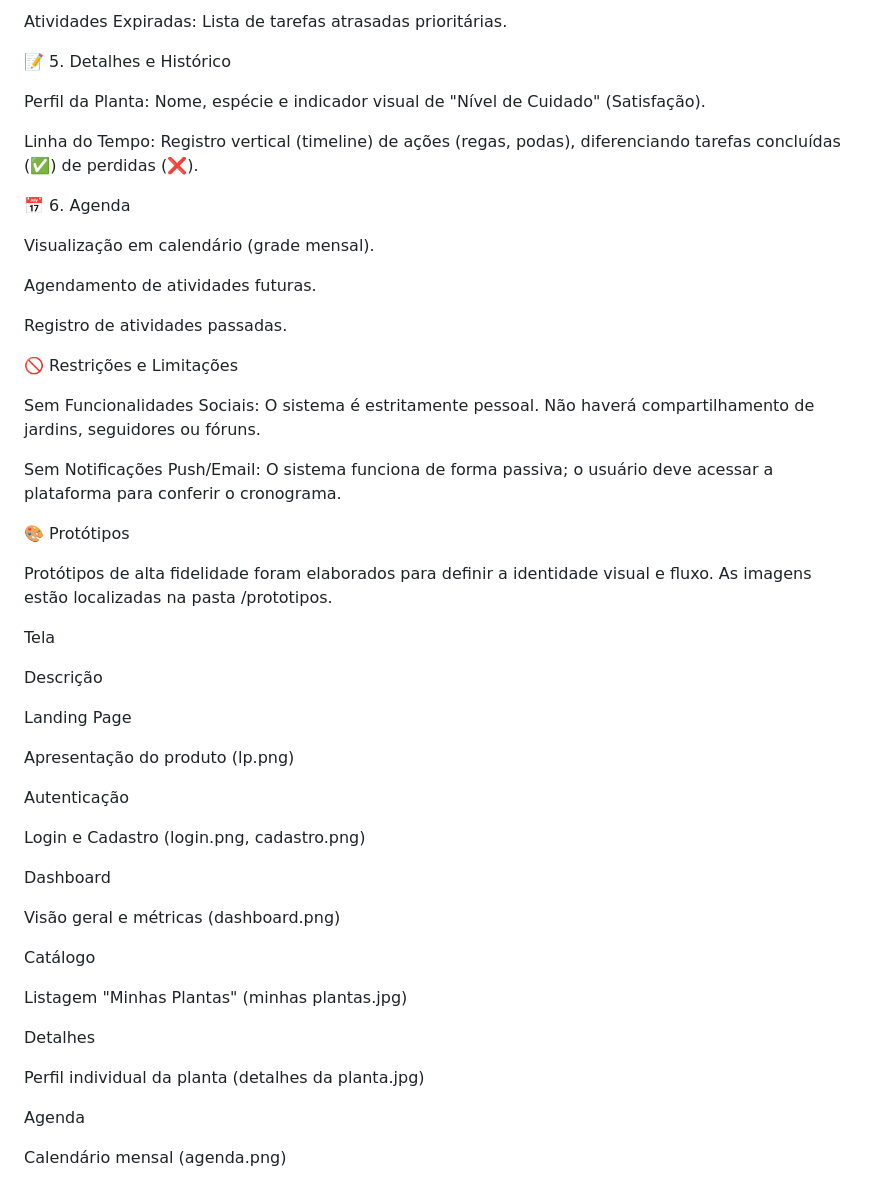
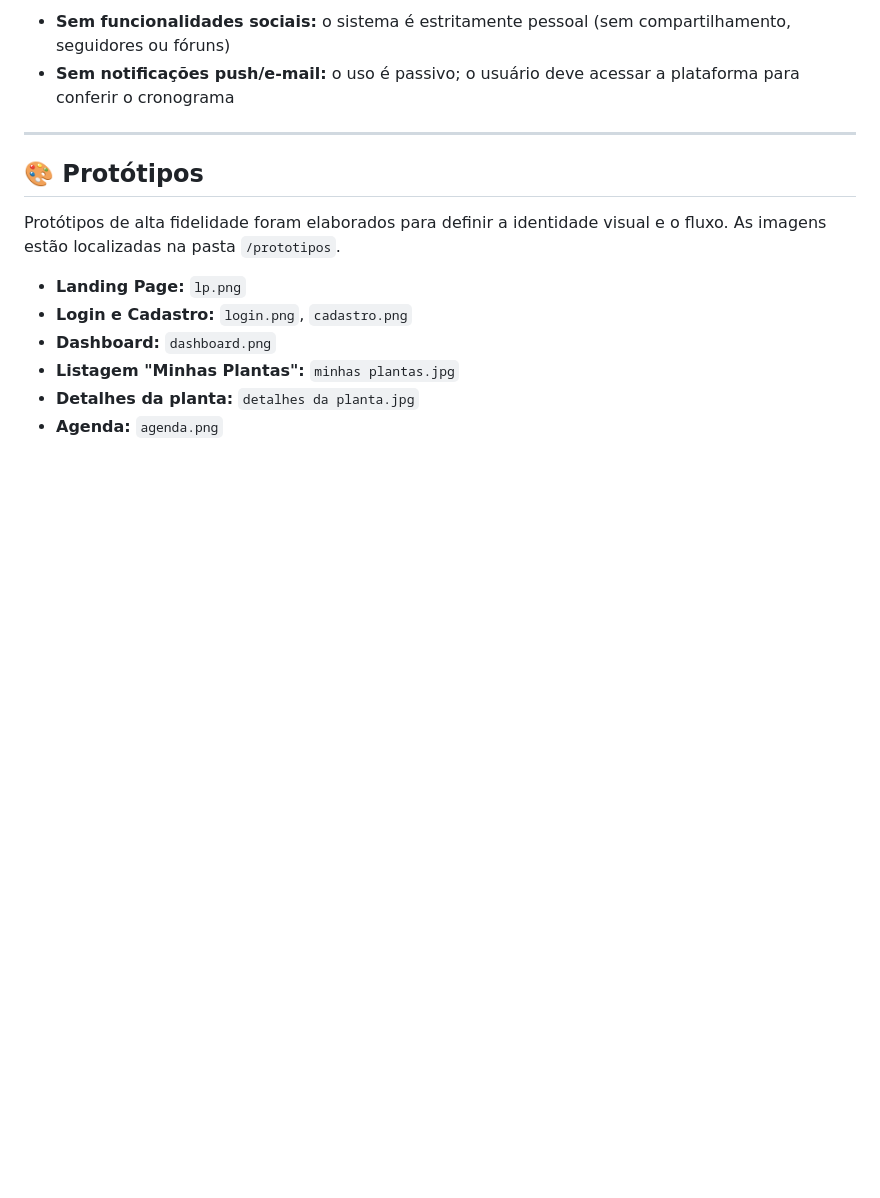
Before and after one commit to brumCodes/Garden-Guardian, a Markdown page: proposal.md, the part around the change printed below. GitHub-like rendering; blank space fills up the shorter version.

```diff
--- a/proposal.md
+++ b/proposal.md
@@ -58,54 +77,16 @@ Próximas Atividades: Checklist para os próximos dias.
 
-Atividades Expiradas: Lista de tarefas atrasadas prioritárias.
+- **Sem funcionalidades sociais:** o sistema é estritamente pessoal (sem compartilhamento, seguidores ou fóruns)
+- **Sem notificações push/e-mail:** o uso é passivo; o usuário deve acessar a plataforma para conferir o cronograma
 
-📝 5. Detalhes e Histórico
+---
 
-Perfil da Planta: Nome, espécie e indicador visual de "Nível de Cuidado" (Satisfação).
+## 🎨 Protótipos
 
-Linha do Tempo: Registro vertical (timeline) de ações (regas, podas), diferenciando tarefas concluídas (✅) de perdidas (❌).
+Protótipos de alta fidelidade foram elaborados para definir a identidade visual e o fluxo. As imagens estão localizadas na pasta `/prototipos`.
 
-📅 6. Agenda
-
-Visualização em calendário (grade mensal).
-
-Agendamento de atividades futuras.
-
-Registro de atividades passadas.
-
-🚫 Restrições e Limitações
-
-Sem Funcionalidades Sociais: O sistema é estritamente pessoal. Não haverá compartilhamento de jardins, seguidores ou fóruns.
-
-Sem Notificações Push/Email: O sistema funciona de forma passiva; o usuário deve acessar a plataforma para conferir o cronograma.
-
-🎨 Protótipos
-
-Protótipos de alta fidelidade foram elaborados para definir a identidade visual e fluxo. As imagens estão localizadas na pasta /prototipos.
-
-Tela
-
-Descrição
-
-Landing Page
-
-Apresentação do produto (lp.png)
-
-Autenticação
-
-Login e Cadastro (login.png, cadastro.png)
-
-Dashboard
-
-Visão geral e métricas (dashboard.png)
-
-Catálogo
-
-Listagem "Minhas Plantas" (minhas plantas.jpg)
-
-Detalhes
-
-Perfil individual da planta (detalhes da planta.jpg)
-
-Agenda
-
-Calendário mensal (agenda.png)
+- **Landing Page:** `lp.png`
+- **Login e Cadastro:** `login.png`, `cadastro.png`
+- **Dashboard:** `dashboard.png`
+- **Listagem "Minhas Plantas":** `minhas plantas.jpg`
+- **Detalhes da planta:** `detalhes da planta.jpg`
+- **Agenda:** `agenda.png`
```
Also changed, not shown: other parts of proposal.md (+48 -29 lines).
